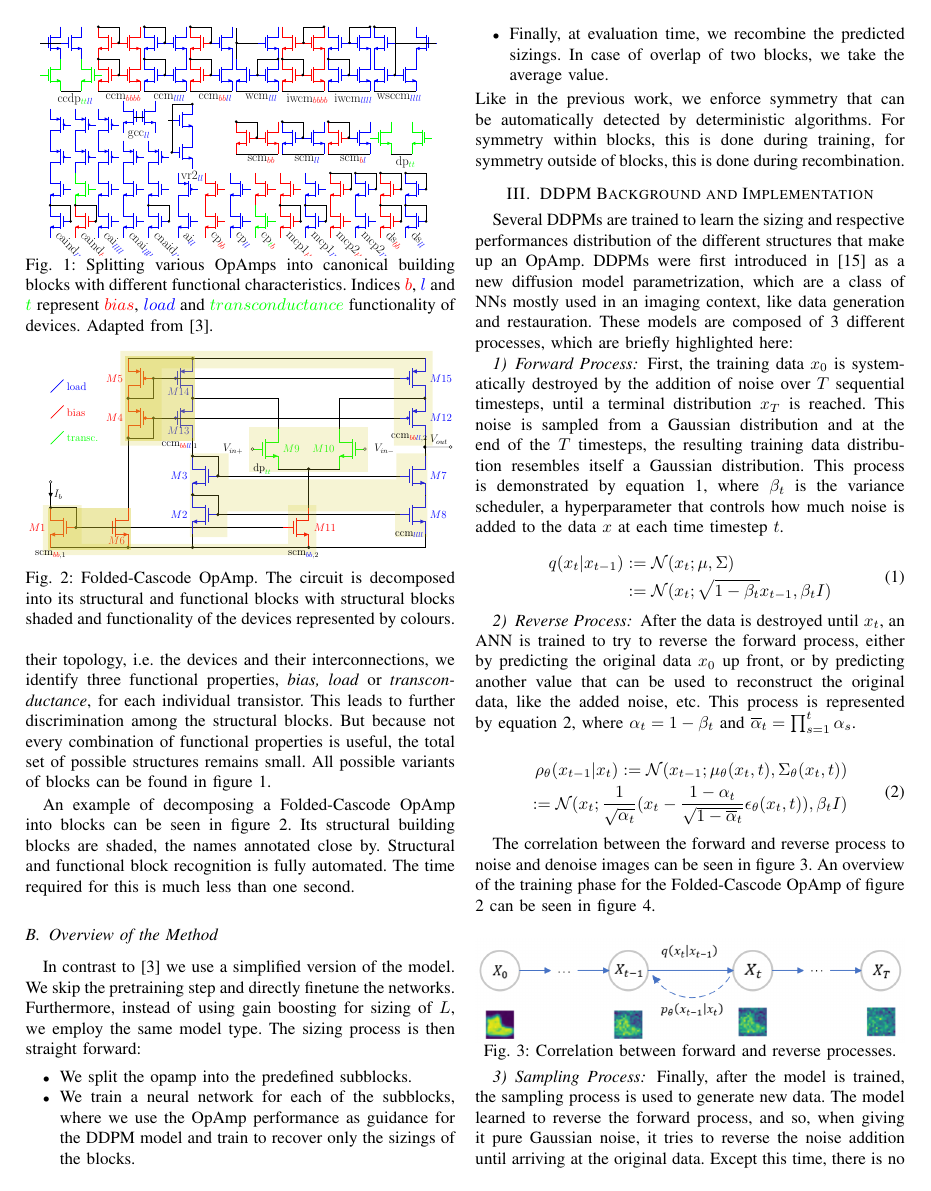
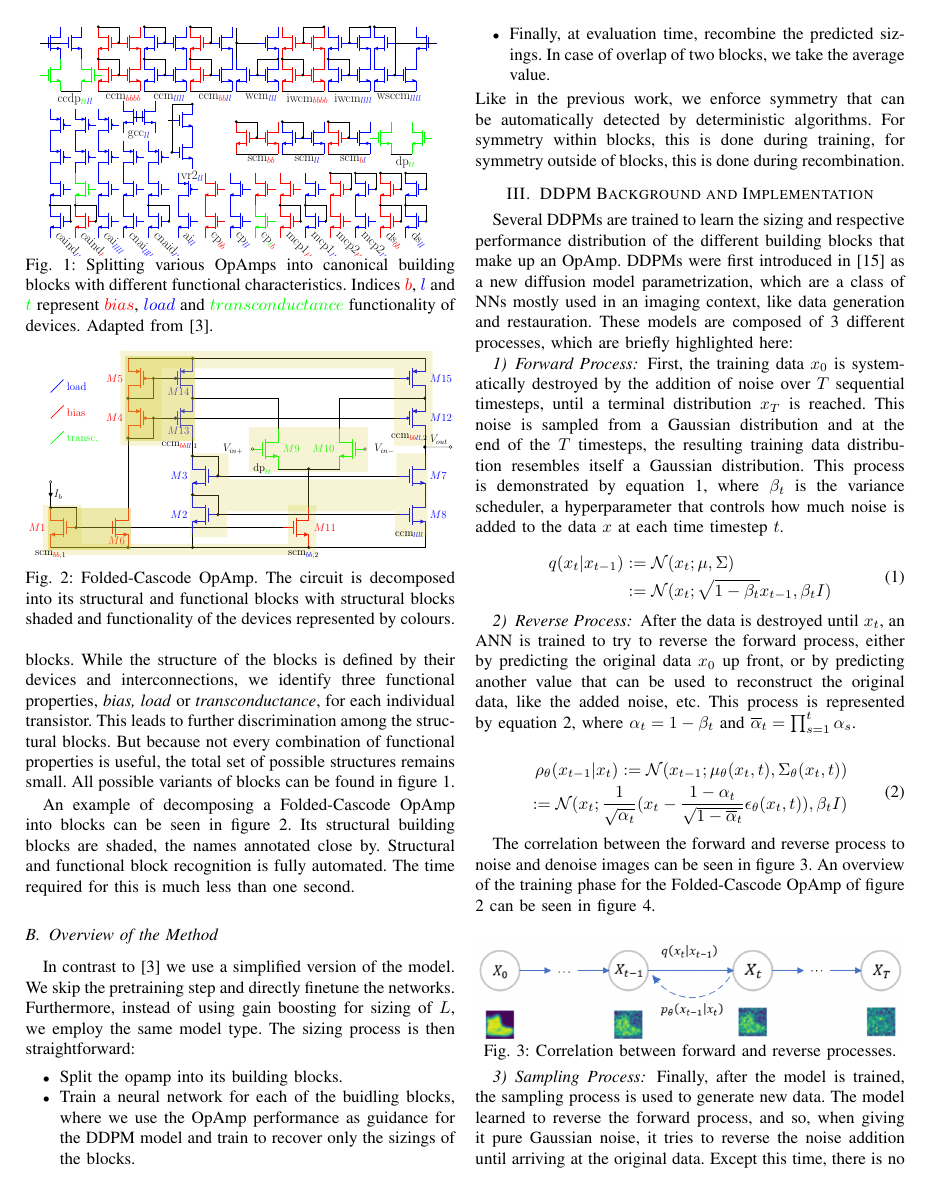
Before and after one commit to markuslei/smacd25_coop, a LaTeX paper (main.tex): page 2 of 5. The pictures show the PDF file main.pdf that the author committed with the source.

Commit message:
minor corrections

```diff
--- a/main.tex
+++ b/main.tex
@@ -109,7 +109,7 @@ This work contributes a machine learning approach that:
 	\setlength{\belowcaptionskip}{-3ex}%
  	\subsection{Basics of Structural and Functional Blocks}
  	As detailed in \cite{ leibl24inverse}, the method  relies on the decomposition of circuits into subcircuits, which we call structural building blocks.
- 	While the structure of the blocks is defined by their topology, i.e. the devices and their interconnections, we identify three functional properties, \textit{bias, load} or \textit{transconductance}, for each individual transistor. This leads to further discrimination among the structural blocks. But because not every combination of functional properties is useful, the total set of possible structures remains small.
+ 	While the structure of the blocks is defined by their devices and interconnections, we identify three functional properties, \textit{bias, load} or \textit{transconductance}, for each individual transistor. This leads to further discrimination among the structural blocks. But because not every combination of functional properties is useful, the total set of possible structures remains small.
 	All possible variants of blocks can be found in figure~\ref{fig:overview-structure}.
 
 	An example of decomposing a Folded-Cascode OpAmp into blocks can be seen in figure~\ref{fig:simple53}. Its structural building blocks are shaded, the names annotated close by.
@@ -126,11 +126,11 @@ This work contributes a machine learning approach that:
 	\end{figure}
 
 	In contrast to \cite{ leibl24inverse} we use a simplified version of the model. We skip the pretraining step and directly finetune the networks. Furthermore, instead of using gain boosting for sizing of $L$, we employ the same model type.
-	The sizing process is then straight forward:
+	The sizing process is then straightforward:
 	\begin{itemize}
-	\item We split the opamp into the predefined subblocks.
-	\item We train a neural network for each of the subblocks, where we use the OpAmp performance as guidance for the DDPM model and train to recover only the sizings of the blocks.
-	\item Finally, at evaluation time, we recombine the predicted sizings. In case of overlap of two blocks, we take the average value.
+	\item Split the opamp into its building blocks.
+	\item Train a neural network for each of the buidling blocks, where we use the OpAmp performance as guidance for the DDPM model and train to recover only the sizings of the blocks.
+	\item Finally, at evaluation time, recombine the predicted sizings. In case of overlap of two blocks, we take the average value.
 	\end{itemize}
 	Like in the previous work, we enforce symmetry that can be automatically detected by deterministic algorithms. For symmetry within blocks, this is done during training, for symmetry outside of blocks, this is done during recombination.
 
@@ -215,7 +215,7 @@ This work contributes a machine learning approach that:
 %		\end{figure}
 
 \section{DDPM Background and Implementation}\label{sec:ddpm}
-	Several DDPMs are trained to learn the sizing and respective performances distribution of the different structures that make up an OpAmp. DDPMs were first introduced in \cite{ho2020denoisingdiffusionprobabilisticmodels} as a new diffusion model parametrization, which are a class of NNs mostly used in an imaging context, like data generation and restauration. These models are composed of 3 different processes, which are briefly highlighted here:
+	Several DDPMs are trained to learn the sizing and respective performance distribution of the different building blocks that make up an OpAmp. DDPMs were first introduced in \cite{ho2020denoisingdiffusionprobabilisticmodels} as a new diffusion model parametrization, which are a class of NNs mostly used in an imaging context, like data generation and restauration. These models are composed of 3 different processes, which are briefly highlighted here:
 
 	\subsubsection{Forward Process}
 	First, the training data $x_{0}$ is systematically destroyed by the addition of noise over $T$ sequential timesteps, until a terminal distribution $x_{T}$ is reached. This noise is sampled from a Gaussian distribution and at the end of the $T$ timesteps, the resulting training data distribution resembles itself a Gaussian distribution. This process is demonstrated by equation \ref{eq:forward}, where $\beta_{t}$ is the variance scheduler, a hyperparameter that controls how much noise is added to the data $x$ at each time timestep $t$.
```
Also changed, not shown: main.pdf, main.tex (16 more changed lines).
